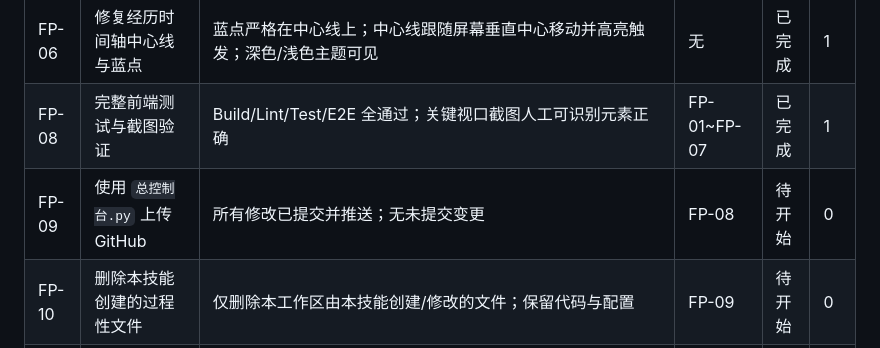
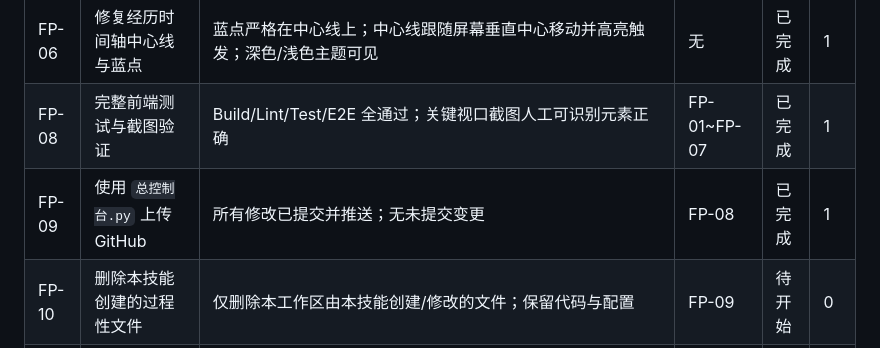
Before and after one commit to XuanRuiMu/XuanRuiMuResume, a Markdown page: PROGRESS.md, the part around the change. GitHub-like rendering.

Commit message:
docs: 更新 PROGRESS.md FP-09 状态为已完成

```diff
--- a/PROGRESS.md
+++ b/PROGRESS.md
@@ -61,7 +61,7 @@
 | FP-05 | 将所有其他卡片统一为经历部分项目框样式  | Projects/Skills/Design/Music/Media/Contact/About 中卡片使用与 Experience 一致的 tilt + glass + hover 样式 | FP-04       | 已完成 | 1    |
 | FP-06 | 修复经历时间轴中心线与蓝点              | 蓝点严格在中心线上；中心线跟随屏幕垂直中心移动并高亮触发；深色/浅色主题可见                               | 无          | 已完成 | 1    |
 | FP-08 | 完整前端测试与截图验证                  | Build/Lint/Test/E2E 全通过；关键视口截图人工可识别元素正确                                                | FP-01~FP-07 | 已完成 | 1    |
-| FP-09 | 使用 `总控制台.py` 上传 GitHub          | 所有修改已提交并推送；无未提交变更                                                                        | FP-08       | 待开始 | 0    |
+| FP-09 | 使用 `总控制台.py` 上传 GitHub          | 所有修改已提交并推送；无未提交变更                                                                        | FP-08       | 已完成 | 1    |
 | FP-10 | 删除本技能创建的过程性文件              | 仅删除本工作区由本技能创建/修改的文件；保留代码与配置                                                     | FP-09       | 待开始 | 0    |
 | FP-11 | 启动项目并提供访问地址                  | 成功运行 `npm run preview` 或 `npm run dev`；返回可访问 URL                                               | FP-09       | 待开始 | 0    |
 
```
